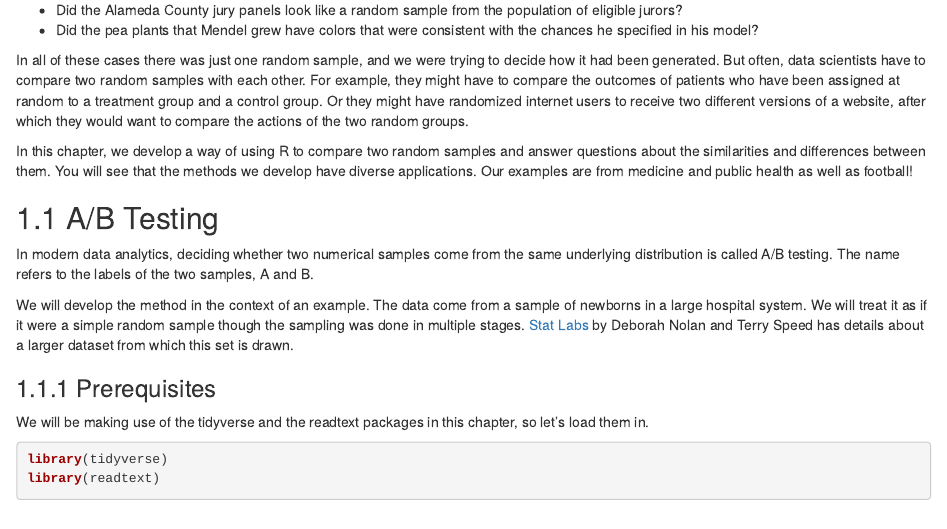
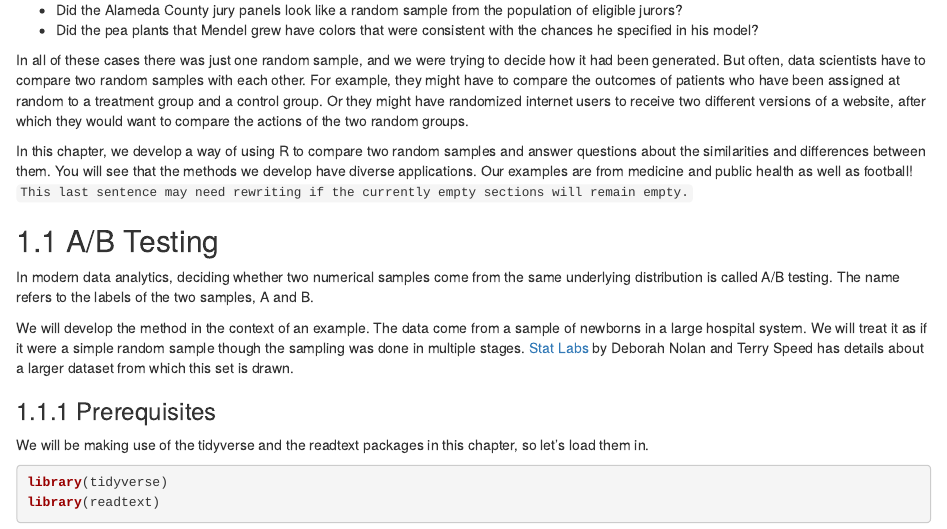
Before and after one commit to jerrybonnell/ds4everyone, an R Markdown document (12-comparing-two-samples.Rmd): the page in a window 1100 px wide, from 100 px down. Rendered offline with R 4.5, knitr and Pandoc, with nearby package versions; drawn as R Markdown's standard HTML page in place of the format the file asks for; some code elsewhere in the file could not run offline.

Commit message:
added a note for future modifications

```diff
--- a/12-comparing-two-samples.Rmd
+++ b/12-comparing-two-samples.Rmd
@@ -7,7 +7,7 @@ We have seen several examples of assessing whether a single sample looks like ra
 
 In all of these cases there was just one random sample, and we were trying to decide how it had been generated. But often, data scientists have to compare two random samples with each other. For example, they might have to compare the outcomes of patients who have been assigned at random to a treatment group and a control group. Or they might have randomized internet users to receive two different versions of a website, after which they would want to compare the actions of the two random groups.
 
-In this chapter, we develop a way of using R to compare two random samples and answer questions about the similarities and differences between them. You will see that the methods we develop have diverse applications. Our examples are from medicine and public health as well as football!
+In this chapter, we develop a way of using R to compare two random samples and answer questions about the similarities and differences between them. You will see that the methods we develop have diverse applications. Our examples are from medicine and public health as well as football! `This last sentence may need rewriting if the currently empty sections will remain empty.`
 
 ## A/B Testing
 
```
